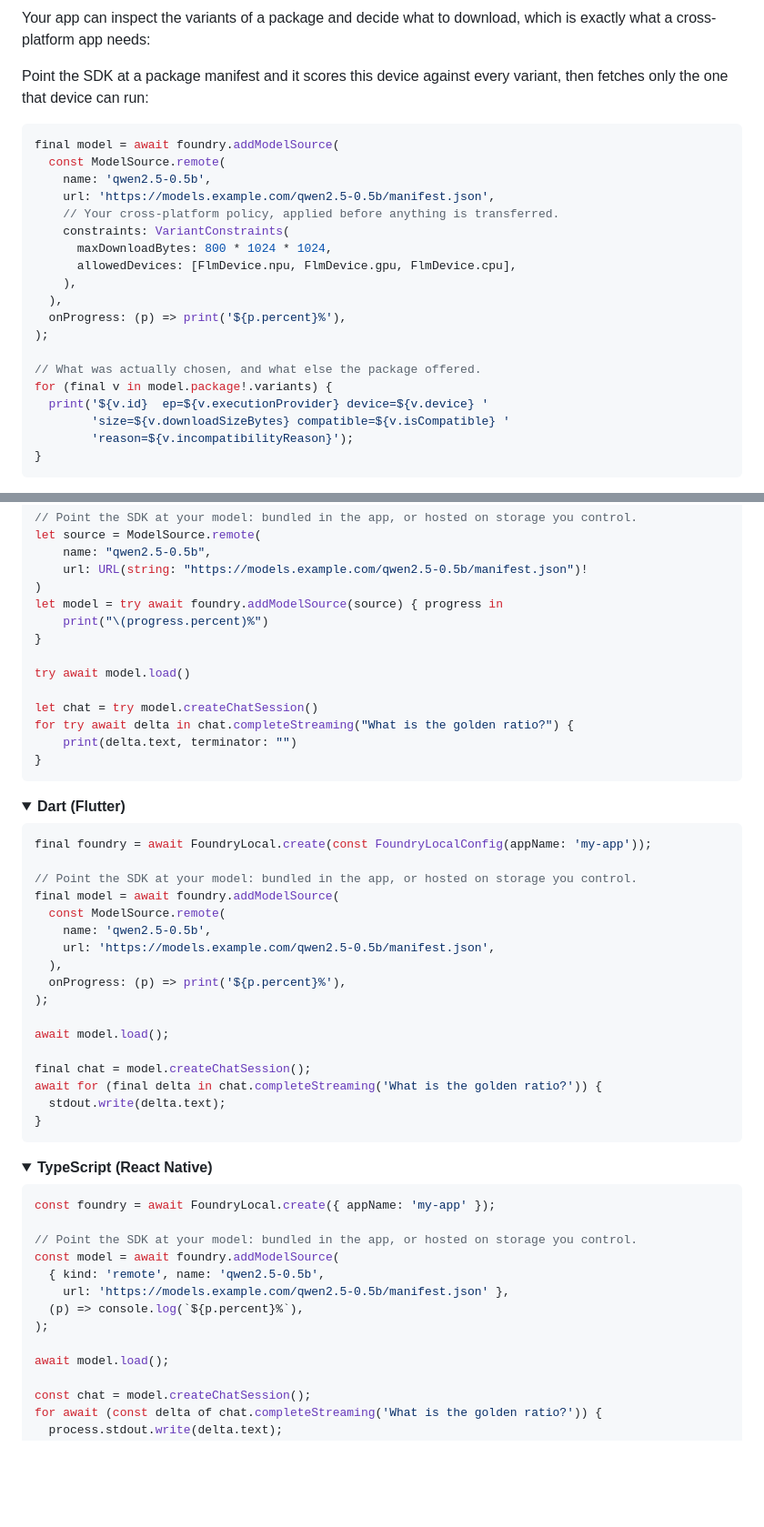
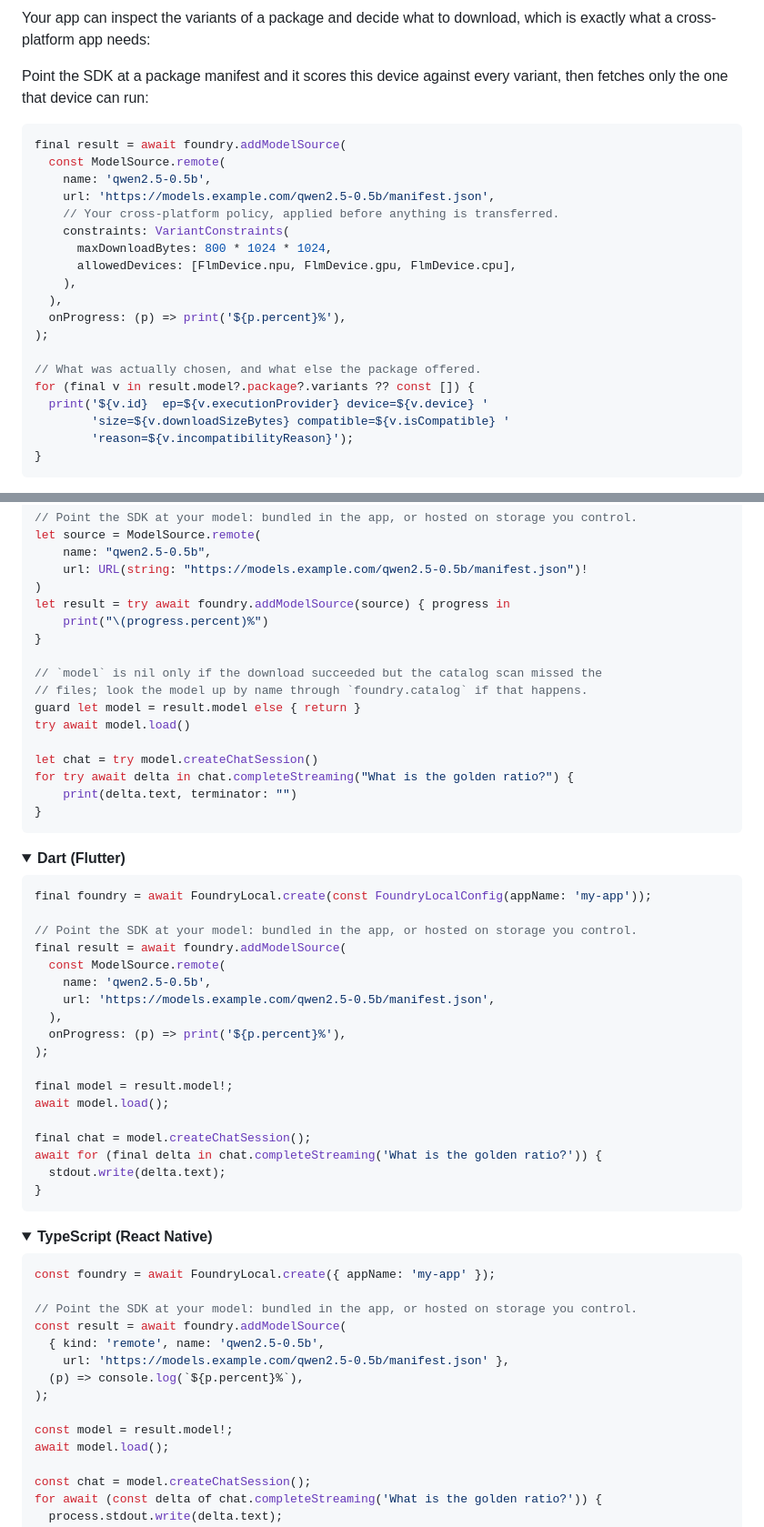
Before and after one commit to xiaoyu-work/foundry-local-mobile, a Markdown page: README.md, 2 parts joined by grey strips. Shown at 91% size. GitHub-like rendering; blank space fills up the shorter version.

Commit message:
Correct the Swift, Dart and TypeScript quick starts
addModelSource returns a result record, not a model. Every one of these
examples assigned it to a variable called model and then called load() on
it, which does not compile on any of the three platforms. The Dart
package example went further and reached through result.package, a
property the result type does not have.

This is the same mistake the Kotlin examples had. The cause is that the
call used to return a model and the examples were never revisited when it
grew a result record around the handle. The quick start is the first
thing anyone reads, so it is the worst place to have code that cannot
compile.

````diff
--- a/README.md
+++ b/README.md
@@ -75,7 +75,7 @@ Point the SDK at a package manifest and it scores this device against every vari
 then fetches only the one that device can run:
 
 ```dart
-final model = await foundry.addModelSource(
+final result = await foundry.addModelSource(
   const ModelSource.remote(
     name: 'qwen2.5-0.5b',
     url: 'https://models.example.com/qwen2.5-0.5b/manifest.json',
@@ -89,7 +89,7 @@ final model = await foundry.addModelSource(
 );
 
 // What was actually chosen, and what else the package offered.
-for (final v in model.package!.variants) {
+for (final v in result.model?.package?.variants ?? const []) {
   print('${v.id}  ep=${v.executionProvider} device=${v.device} '
         'size=${v.downloadSizeBytes} compatible=${v.isCompatible} '
         'reason=${v.incompatibilityReason}');
@@ -170,10 +170,13 @@ let source = ModelSource.remote(
     name: "qwen2.5-0.5b",
     url: URL(string: "https://models.example.com/qwen2.5-0.5b/manifest.json")!
 )
-let model = try await foundry.addModelSource(source) { progress in
+let result = try await foundry.addModelSource(source) { progress in
     print("\(progress.percent)%")
 }
 
+// `model` is nil only if the download succeeded but the catalog scan missed the
+// files; look the model up by name through `foundry.catalog` if that happens.
+guard let model = result.model else { return }
 try await model.load()
 
 let chat = try model.createChatSession()
@@ -191,7 +194,7 @@ for try await delta in chat.completeStreaming("What is the golden ratio?") {
 final foundry = await FoundryLocal.create(const FoundryLocalConfig(appName: 'my-app'));
 
 // Point the SDK at your model: bundled in the app, or hosted on storage you control.
-final model = await foundry.addModelSource(
+final result = await foundry.addModelSource(
   const ModelSource.remote(
     name: 'qwen2.5-0.5b',
     url: 'https://models.example.com/qwen2.5-0.5b/manifest.json',
@@ -199,6 +202,7 @@ final model = await foundry.addModelSource(
   onProgress: (p) => print('${p.percent}%'),
 );
 
+final model = result.model!;
 await model.load();
 
 final chat = model.createChatSession();
@@ -216,12 +220,13 @@ await for (final delta in chat.completeStreaming('What is the golden ratio?')) {
 const foundry = await FoundryLocal.create({ appName: 'my-app' });
 
 // Point the SDK at your model: bundled in the app, or hosted on storage you control.
-const model = await foundry.addModelSource(
+const result = await foundry.addModelSource(
   { kind: 'remote', name: 'qwen2.5-0.5b',
     url: 'https://models.example.com/qwen2.5-0.5b/manifest.json' },
   (p) => console.log(`${p.percent}%`),
 );
 
+const model = result.model!;
 await model.load();
 
 const chat = model.createChatSession();
````
